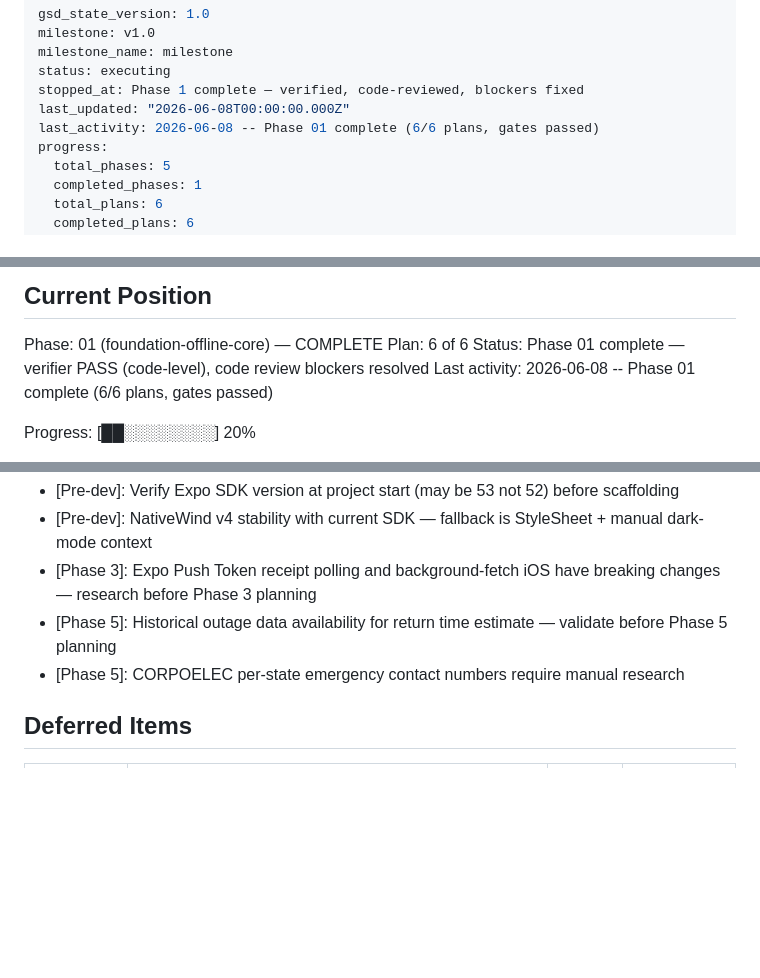
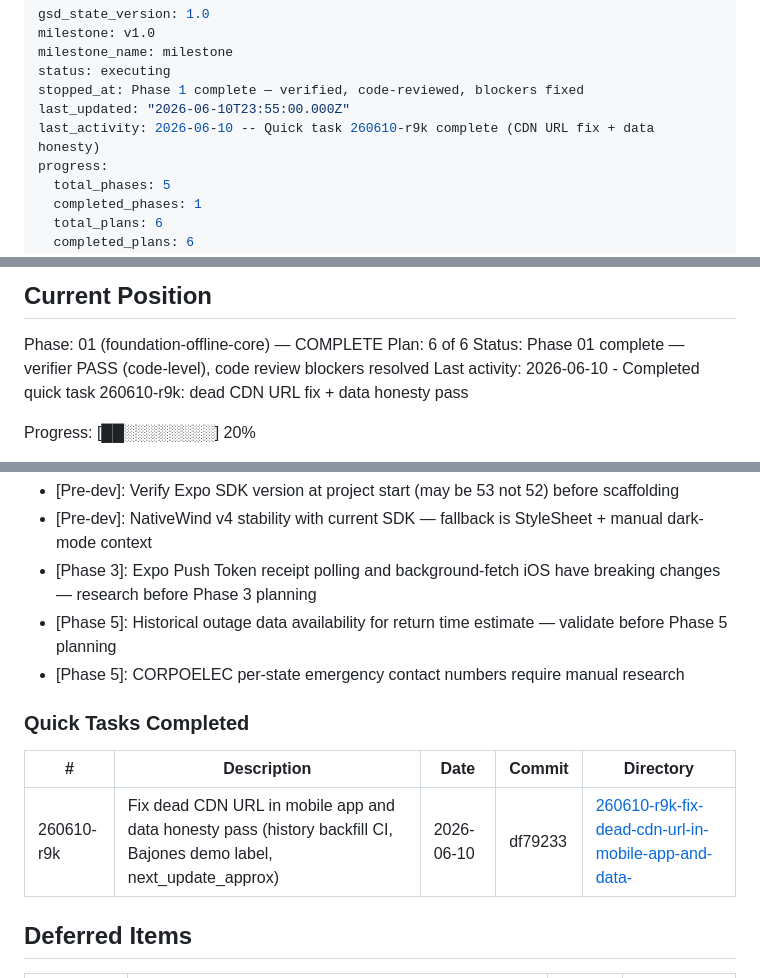
Before and after one commit to Kralgor/cocuyo, a Markdown page: .planning/STATE.md, 3 parts joined by grey strips. Drawn GitHub-style; blank space fills up the shorter version.

Commit message:
docs(quick-260610-r9k): dead CDN URL fix + data honesty pass
Co-Authored-By: Claude Fable 5 <noreply@anthropic.com>

```diff
--- a/.planning/STATE.md
+++ b/.planning/STATE.md
@@ -4,8 +4,8 @@ milestone: v1.0
 milestone_name: milestone
 status: executing
 stopped_at: Phase 1 complete — verified, code-reviewed, blockers fixed
-last_updated: "2026-06-08T00:00:00.000Z"
-last_activity: 2026-06-08 -- Phase 01 complete (6/6 plans, gates passed)
+last_updated: "2026-06-10T23:55:00.000Z"
+last_activity: 2026-06-10 -- Quick task 260610-r9k complete (CDN URL fix + data honesty)
 progress:
   total_phases: 5
   completed_phases: 1
@@ -28,7 +28,7 @@ See: .planning/PROJECT.md (updated 2026-05-25)
 Phase: 01 (foundation-offline-core) — COMPLETE
 Plan: 6 of 6
 Status: Phase 01 complete — verifier PASS (code-level), code review blockers resolved
-Last activity: 2026-06-08 -- Phase 01 complete (6/6 plans, gates passed)
+Last activity: 2026-06-10 - Completed quick task 260610-r9k: dead CDN URL fix + data honesty pass
 
 Progress: [██░░░░░░░░] 20%
 
@@ -80,6 +80,12 @@ None yet.
 - [Phase 5]: Historical outage data availability for return time estimate — validate before Phase 5 planning
 - [Phase 5]: CORPOELEC per-state emergency contact numbers require manual research
 
+### Quick Tasks Completed
+
+| # | Description | Date | Commit | Directory |
+|---|-------------|------|--------|-----------|
+| 260610-r9k | Fix dead CDN URL in mobile app and data honesty pass (history backfill CI, Bajones demo label, next_update_approx) | 2026-06-10 | df79233 | [260610-r9k-fix-dead-cdn-url-in-mobile-app-and-data-](./quick/260610-r9k-fix-dead-cdn-url-in-mobile-app-and-data-/) |
+
 ## Deferred Items
 
 | Category | Item | Status | Deferred At |
```
Also changed, not shown: 2 other files.
